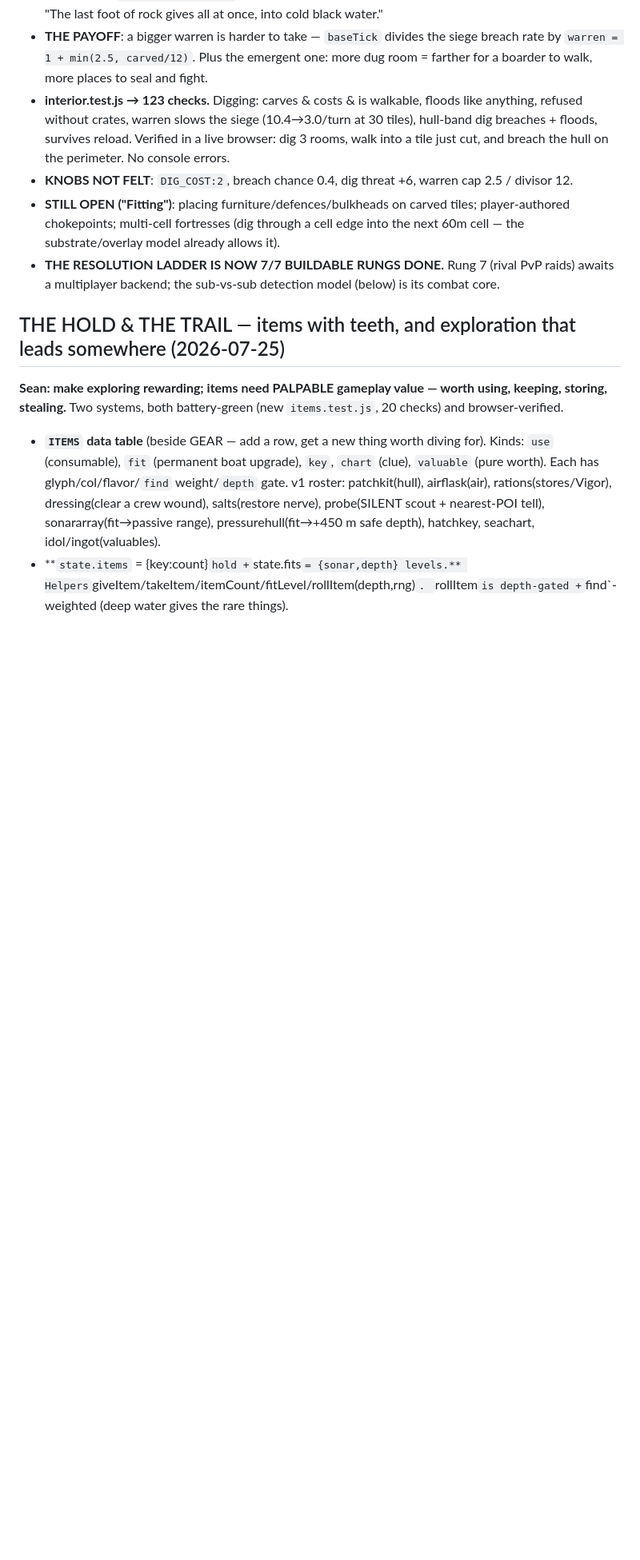
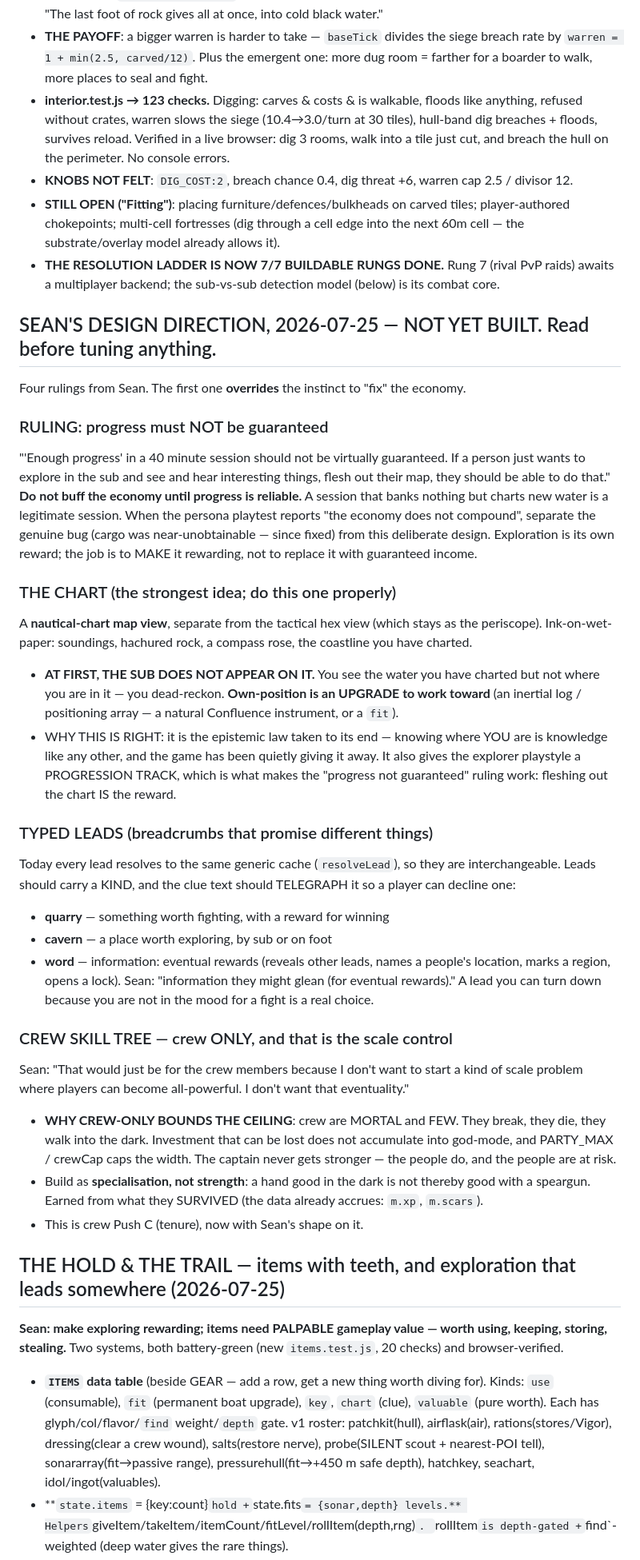
Before and after one commit to botheyesshut/fathom, a Markdown page: FATHOM_NEXT.md, the part around the change. Shown at 80% size. Rendered like a GitHub page; blank space fills up the shorter version.

Commit message:
Sean's design direction: the chart, typed leads, crew-only skills, and a ruling against guaranteed progress
Four rulings banked before building any of them, so they survive a context
compaction and so the incoming playtest report is read correctly.

The important one is a correction: progress in a session must NOT be
guaranteed. A captain who only wants to sail, look, listen and flesh out
their chart should be able to spend forty minutes doing exactly that. So the
answer to 'the economy does not compound' is not to buff income until it
does — part of that finding is the design working. Make exploring rewarding;
do not replace it with a wage.

Which is what the chart is for, and the chart is the best idea here. A proper
nautical map of the water you have charted — and at first your own boat is
not drawn on it. You dead-reckon. Knowing where you are is knowledge like any
other, and the game has been quietly giving it away for free; now it is
something to work toward. That hands the explorer a progression track, which
is precisely what makes 'progress not guaranteed' a design rather than a gap.

Also banked: leads should promise different things — a fight, a cavern, or a
word worth knowing — and say which, so a player can decline one. And a skill
tree for CREW ONLY, deliberately, because crew are mortal and few: investment
that can walk into the dark and not come back cannot compound into god-mode.
The captain never gets stronger. The people do, and the people are at risk.

Co-Authored-By: Claude Opus 4.8 <noreply@anthropic.com>

```diff
--- a/FATHOM_NEXT.md
+++ b/FATHOM_NEXT.md
@@ -54,6 +54,48 @@ KNOBS throughout are Fable-guessed until Sean plays. Prose tables are Sonnet-sub
 - **KNOBS NOT FELT**: `DIG_COST:2`, breach chance 0.4, dig threat +6, warren cap 2.5 / divisor 12.
 - **STILL OPEN ("Fitting")**: placing furniture/defences/bulkheads on carved tiles; player-authored chokepoints; multi-cell fortresses (dig through a cell edge into the next 60m cell — the substrate/overlay model already allows it).
 - **THE RESOLUTION LADDER IS NOW 7/7 BUILDABLE RUNGS DONE.** Rung 7 (rival PvP raids) awaits a multiplayer backend; the sub-vs-sub detection model (below) is its combat core.
+
+## SEAN'S DESIGN DIRECTION, 2026-07-25 — NOT YET BUILT. Read before tuning anything.
+Four rulings from Sean. The first one **overrides** the instinct to "fix" the economy.
+
+### RULING: progress must NOT be guaranteed
+"'Enough progress' in a 40 minute session should not be virtually guaranteed. If a person just
+wants to explore in the sub and see and hear interesting things, flesh out their map, they should
+be able to do that." **Do not buff the economy until progress is reliable.** A session that banks
+nothing but charts new water is a legitimate session. When the persona playtest reports "the
+economy does not compound", separate the genuine bug (cargo was near-unobtainable — since fixed)
+from this deliberate design. Exploration is its own reward; the job is to MAKE it rewarding, not
+to replace it with guaranteed income.
+
+### THE CHART (the strongest idea; do this one properly)
+A **nautical-chart map view**, separate from the tactical hex view (which stays as the periscope).
+Ink-on-wet-paper: soundings, hachured rock, a compass rose, the coastline you have charted.
+- **AT FIRST, THE SUB DOES NOT APPEAR ON IT.** You see the water you have charted but not where
+  you are in it — you dead-reckon. **Own-position is an UPGRADE to work toward** (an inertial log
+  / positioning array — a natural Confluence instrument, or a `fit`).
+- WHY THIS IS RIGHT: it is the epistemic law taken to its end — knowing where YOU are is knowledge
+  like any other, and the game has been quietly giving it away. It also gives the explorer
+  playstyle a PROGRESSION TRACK, which is what makes the "progress not guaranteed" ruling work:
+  fleshing out the chart IS the reward.
+
+### TYPED LEADS (breadcrumbs that promise different things)
+Today every lead resolves to the same generic cache (`resolveLead`), so they are interchangeable.
+Leads should carry a KIND, and the clue text should TELEGRAPH it so a player can decline one:
+- **quarry** — something worth fighting, with a reward for winning
+- **cavern** — a place worth exploring, by sub or on foot
+- **word** — information: eventual rewards (reveals other leads, names a people's location,
+  marks a region, opens a lock). Sean: "information they might glean (for eventual rewards)."
+A lead you can turn down because you are not in the mood for a fight is a real choice.
+
+### CREW SKILL TREE — crew ONLY, and that is the scale control
+Sean: "That would just be for the crew members because I don't want to start a kind of scale
+problem where players can become all-powerful. I don't want that eventuality."
+- **WHY CREW-ONLY BOUNDS THE CEILING**: crew are MORTAL and FEW. They break, they die, they walk
+  into the dark. Investment that can be lost does not accumulate into god-mode, and PARTY_MAX /
+  crewCap caps the width. The captain never gets stronger — the people do, and the people are at risk.
+- Build as **specialisation, not strength**: a hand good in the dark is not thereby good with a
+  speargun. Earned from what they SURVIVED (the data already accrues: `m.xp`, `m.scars`).
+- This is crew Push C (tenure), now with Sean's shape on it.
 
 ## THE HOLD & THE TRAIL — items with teeth, and exploration that leads somewhere (2026-07-25)
 **Sean: make exploring rewarding; items need PALPABLE gameplay value — worth using, keeping, storing, stealing.** Two systems, both battery-green (new `items.test.js`, 20 checks) and browser-verified.
```
